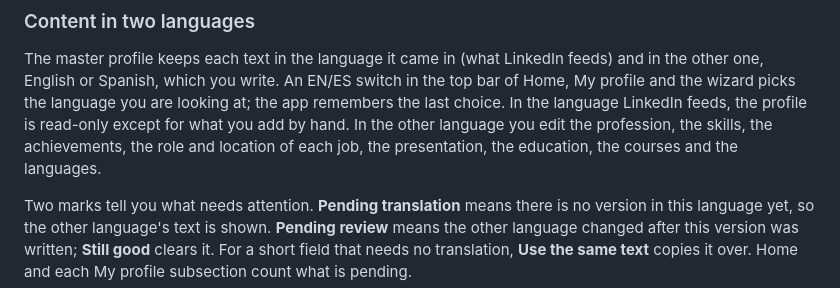
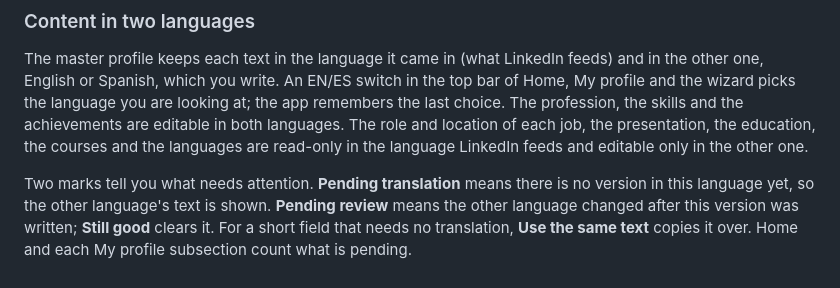
Before and after one commit to slackwero/cv-resume-generator, a Markdown page: README.md, the part around the change. GitHub-like rendering.

Commit message:
Say which texts are editable in each language

```diff
--- a/README.md
+++ b/README.md
@@ -176,10 +176,10 @@ PDF. The application does not translate anything by itself: you write the text.
 The master profile keeps each text in the language it came in (what LinkedIn feeds) and
 in the other one, English or Spanish, which you write. An EN/ES switch in the top bar of
 Home, My profile and the wizard picks the language you are looking at; the app remembers
-the last choice. In the language LinkedIn feeds, the profile is read-only except for
-what you add by hand. In the other language you edit the profession, the skills, the
-achievements, the role and location of each job, the presentation, the education, the
-courses and the languages.
+the last choice. The profession, the skills and the achievements are editable in both
+languages. The role and location of each job, the presentation, the education, the
+courses and the languages are read-only in the language LinkedIn feeds and editable
+only in the other one.
 
 Two marks tell you what needs attention. **Pending translation** means there is no
 version in this language yet, so the other language's text is shown. **Pending review**
```
